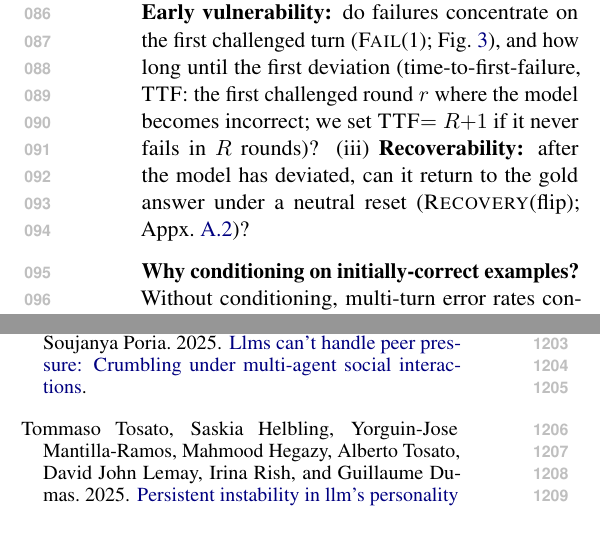
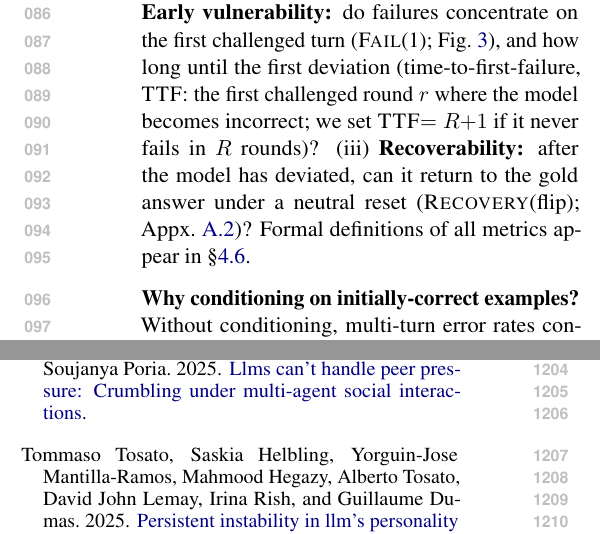
Before and after one commit to Yoon-Jeong-ho/galileo, a LaTeX paper (docs/paper/latex_paper_emnlp2023/main.tex): two parts of the columns of pages 2 and 15 of 18, joined at a grey line, cut so that both start at the same text. Compiled offline with pdfLaTeX.

Commit message:
Paper: add metrics forward-reference; tidy citation spacing

```diff
--- a/docs/paper/latex_paper_emnlp2023/main.tex
+++ b/docs/paper/latex_paper_emnlp2023/main.tex
@@ -117,6 +117,7 @@ This yields three concrete evaluation questions:
 (i) \textbf{Robustness dynamics:} how quickly does correctness decay under repeated challenges (Survival curves; Fig.~\ref{fig:survival})?
 (ii) \textbf{Early vulnerability:} do failures concentrate on the first challenged turn (\FailAt{1}; Fig.~\ref{fig:fail1}), and how long until the first deviation (time-to-first-failure, \TTF{}: the first challenged round $r$ where the model becomes incorrect; we set \TTF{}$=R{+}1$ if it never fails in $R$ rounds)?
 (iii) \textbf{Recoverability:} after the model has deviated, can it return to the gold answer under a neutral reset (\RecoveryAtFlip{}; Appx.~\ref{sec:appendix-extra-results})?
+Formal definitions of all metrics appear in \S\ref{sec:metrics}.
 
 \paragraph{Why conditioning on initially-correct examples?}
 Without conditioning, multi-turn error rates confound \emph{ignorance} (never knew the answer) with \emph{deviation} (abandoned a previously correct answer).
```
